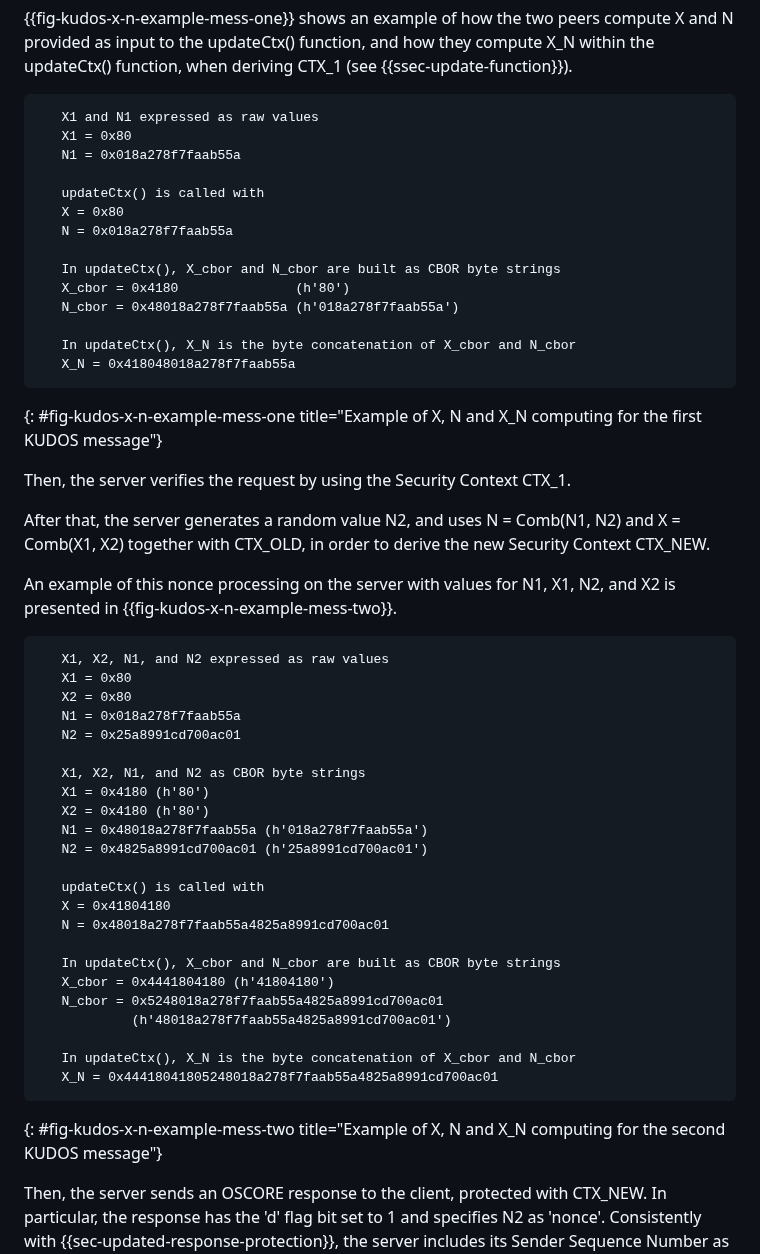
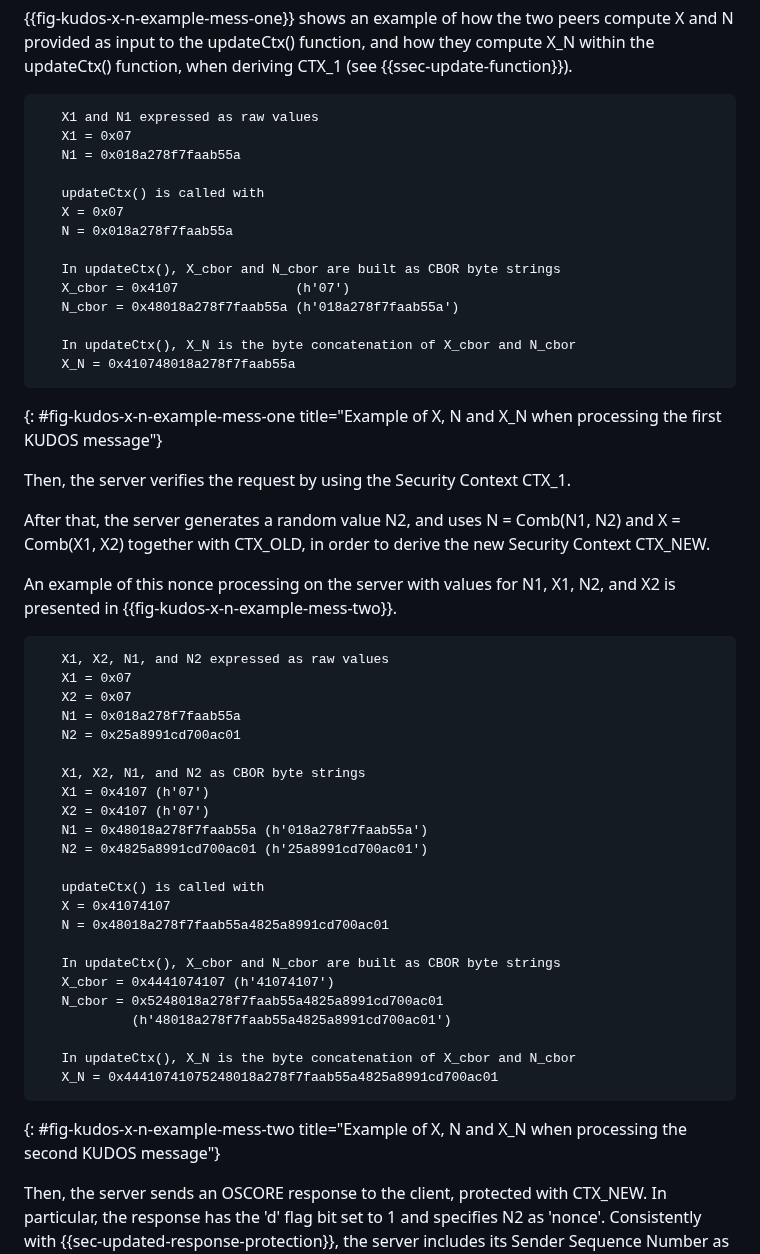
Before and after one commit to core-wg/oscore-key-update, a Markdown page: draft-ietf-core-oscore-key-update.md, the part around one of its changes. GitHub-like rendering.

Commit message:
Fixes to figures

```diff
--- a/draft-ietf-core-oscore-key-update.md
+++ b/draft-ietf-core-oscore-key-update.md
@@ -432,21 +432,21 @@ Upon receiving the OSCORE request, the server retrieves the value N1 from the 'n
 
 ~~~~~~~~~~~~~~~~~~~~~~~
    X1 and N1 expressed as raw values
-   X1 = 0x80
+   X1 = 0x07
    N1 = 0x018a278f7faab55a
 
    updateCtx() is called with
-   X = 0x80
+   X = 0x07
    N = 0x018a278f7faab55a
 
    In updateCtx(), X_cbor and N_cbor are built as CBOR byte strings
-   X_cbor = 0x4180               (h'80')
+   X_cbor = 0x4107               (h'07')
    N_cbor = 0x48018a278f7faab55a (h'018a278f7faab55a')
 
    In updateCtx(), X_N is the byte concatenation of X_cbor and N_cbor
-   X_N = 0x418048018a278f7faab55a
+   X_N = 0x410748018a278f7faab55a
 ~~~~~~~~~~~~~~~~~~~~~~~
-{: #fig-kudos-x-n-example-mess-one title="Example of X, N and X_N computing for the first KUDOS message"}
+{: #fig-kudos-x-n-example-mess-one title="Example of X, N and X_N when processing the first KUDOS message"}
 
 Then, the server verifies the request by using the Security Context CTX\_1.
 
@@ -456,30 +456,30 @@ An example of this nonce processing on the server with values for N1, X1, N2, an
 
 ~~~~~~~~~~~~~~~~~~~~~~~
    X1, X2, N1, and N2 expressed as raw values
-   X1 = 0x80
-   X2 = 0x80
+   X1 = 0x07
+   X2 = 0x07
    N1 = 0x018a278f7faab55a
    N2 = 0x25a8991cd700ac01
 
    X1, X2, N1, and N2 as CBOR byte strings
-   X1 = 0x4180 (h'80')
-   X2 = 0x4180 (h'80')
+   X1 = 0x4107 (h'07')
+   X2 = 0x4107 (h'07')
    N1 = 0x48018a278f7faab55a (h'018a278f7faab55a')
    N2 = 0x4825a8991cd700ac01 (h'25a8991cd700ac01')
 
    updateCtx() is called with
-   X = 0x41804180
+   X = 0x41074107
    N = 0x48018a278f7faab55a4825a8991cd700ac01
 
    In updateCtx(), X_cbor and N_cbor are built as CBOR byte strings
-   X_cbor = 0x4441804180 (h'41804180')
+   X_cbor = 0x4441074107 (h'41074107')
    N_cbor = 0x5248018a278f7faab55a4825a8991cd700ac01
             (h'48018a278f7faab55a4825a8991cd700ac01')
 
    In updateCtx(), X_N is the byte concatenation of X_cbor and N_cbor
-   X_N = 0x44418041805248018a278f7faab55a4825a8991cd700ac01
+   X_N = 0x44410741075248018a278f7faab55a4825a8991cd700ac01
 ~~~~~~~~~~~~~~~~~~~~~~~
-{: #fig-kudos-x-n-example-mess-two title="Example of X, N and X_N computing for the second KUDOS message"}
+{: #fig-kudos-x-n-example-mess-two title="Example of X, N and X_N when processing the second KUDOS message"}
 
 Then, the server sends an OSCORE response to the client, protected with CTX\_NEW. In particular, the response has the 'd' flag bit set to 1 and specifies N2 as 'nonce'. Consistently with {{sec-updated-response-protection}}, the server includes its Sender Sequence Number as Partial IV in the response. After that, the server deletes CTX\_1.
 
```
Also changed, not shown: other parts of draft-ietf-core-oscore-key-update.md (+2 -2 lines).
